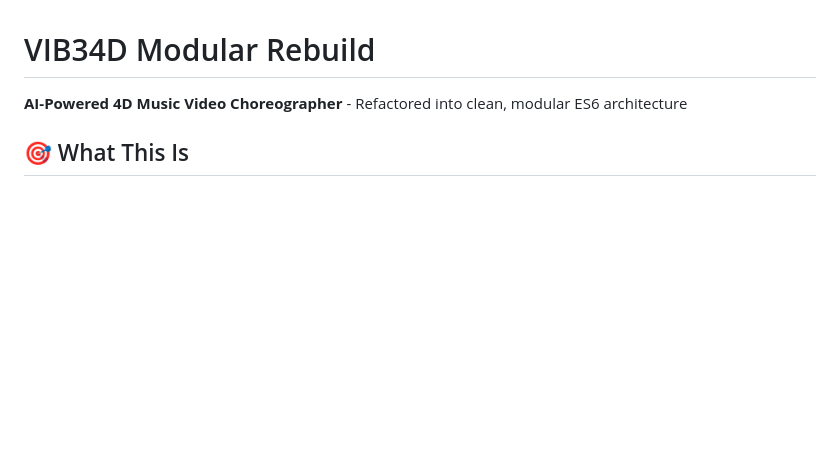
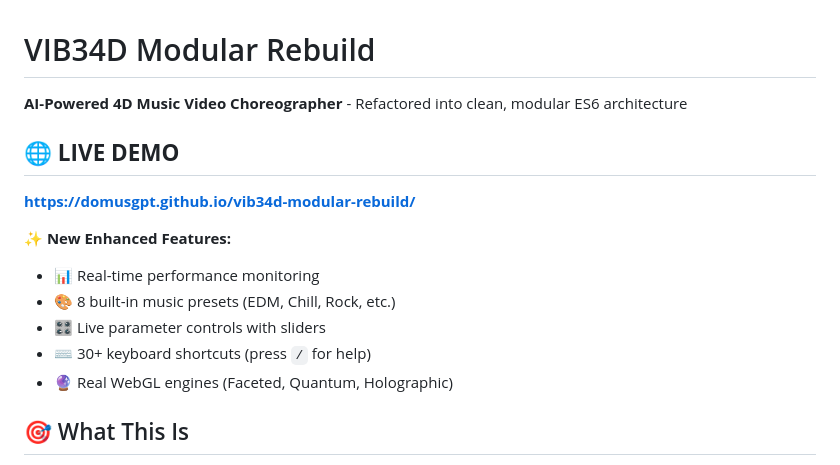
Before and after one commit to Domusgpt/vib34d-modular-rebuild, a Markdown page: README.md, the part around the change. Drawn GitHub-style; blank space fills up the shorter version.

Commit message:
📝 Add live demo link and enhanced features to README

```diff
--- a/README.md
+++ b/README.md
@@ -1,6 +1,16 @@
 # VIB34D Modular Rebuild
 
 **AI-Powered 4D Music Video Choreographer** - Refactored into clean, modular ES6 architecture
+
+## 🌐 **LIVE DEMO**
+**[https://domusgpt.github.io/vib34d-modular-rebuild/](https://domusgpt.github.io/vib34d-modular-rebuild/)**
+
+✨ **New Enhanced Features:**
+- 📊 Real-time performance monitoring
+- 🎨 8 built-in music presets (EDM, Chill, Rock, etc.)
+- 🎛️ Live parameter controls with sliders
+- ⌨️ 30+ keyboard shortcuts (press `/` for help)
+- 🔮 Real WebGL engines (Faceted, Quantum, Holographic)
 
 ## 🎯 What This Is
 
```
